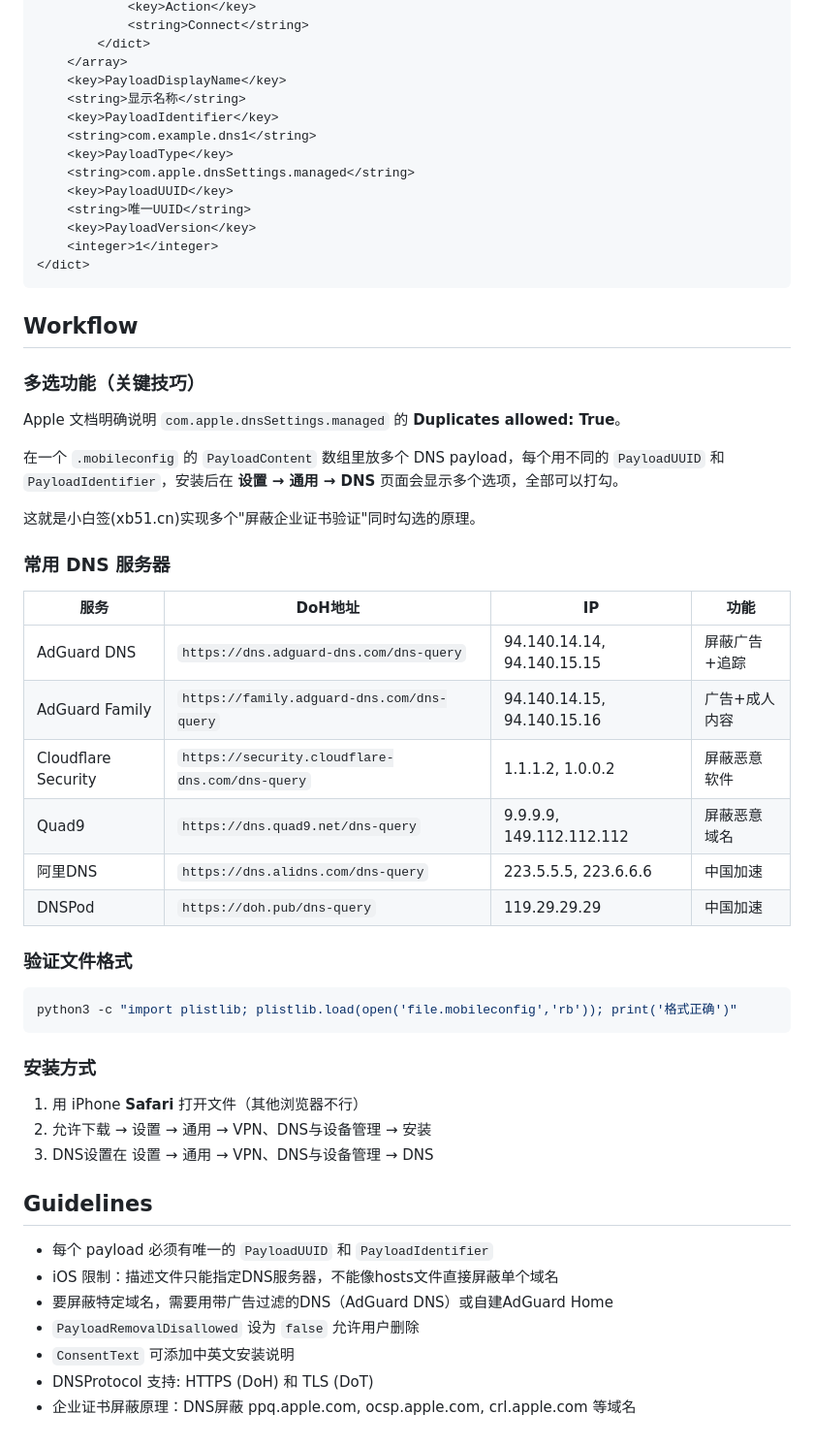
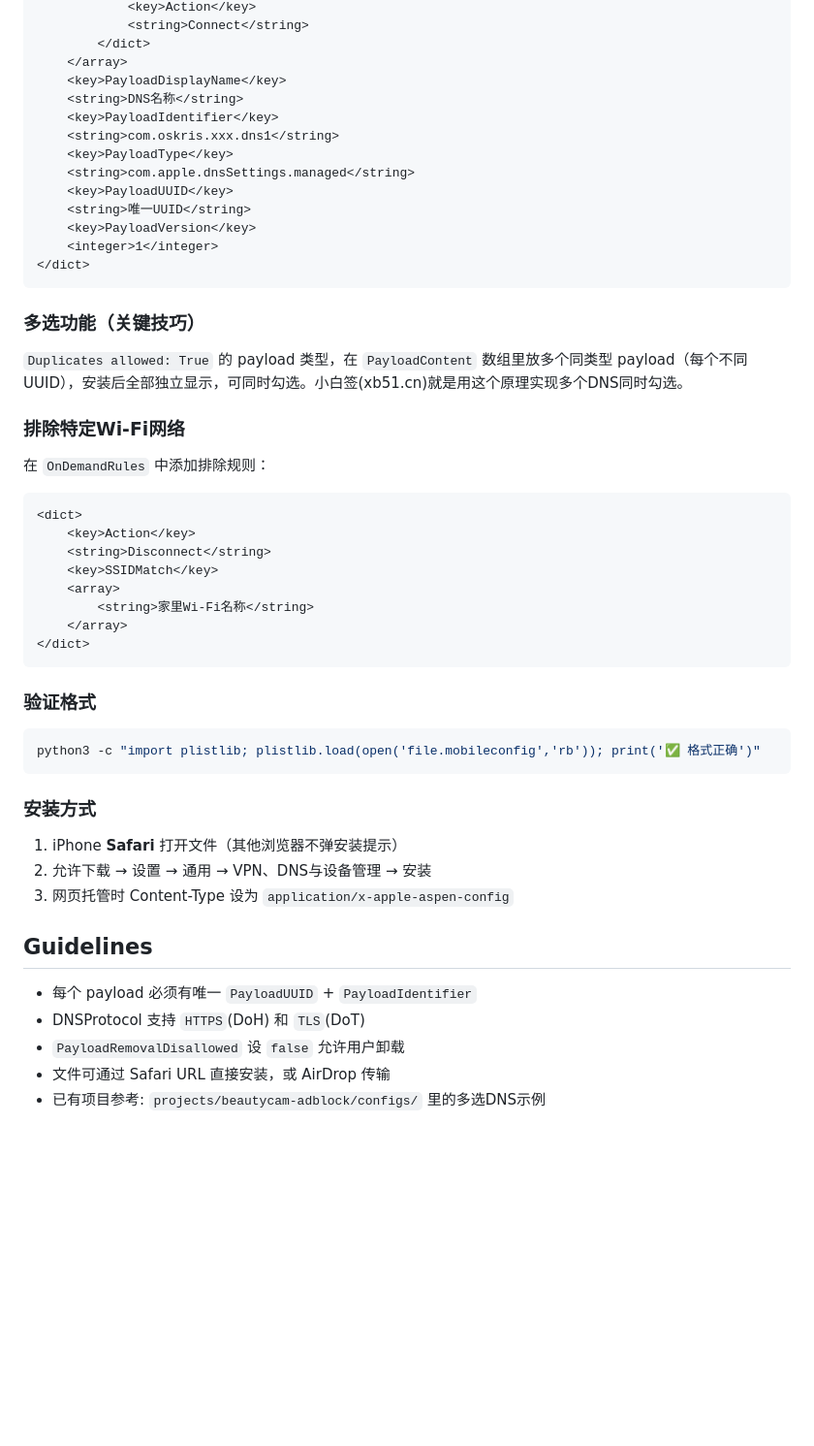
Before and after one commit to krisliong1/oskris, a Markdown page: skills/ios-mobileconfig/SKILL.md, the part around one of its changes. Shown at 97% size. Rendered like a GitHub page; blank space fills up the shorter version.

Commit message:
拆分为2个Skill: ios-mobileconfig(通用描述文件制作) + dns-adblock(广告域名收集+规则格式)

````diff
--- a/skills/ios-mobileconfig/SKILL.md
+++ b/skills/ios-mobileconfig/SKILL.md
@@ -59,9 +83,9 @@ description: 制作iOS配置描述文件(.mobileconfig),包括DNS设置、广告
         </dict>
     </array>
     <key>PayloadDisplayName</key>
-    <string>显示名称</string>
+    <string>DNS名称</string>
     <key>PayloadIdentifier</key>
-    <string>com.example.dns1</string>
+    <string>com.oskris.xxx.dns1</string>
     <key>PayloadType</key>
     <string>com.apple.dnsSettings.managed</string>
     <key>PayloadUUID</key>
@@ -71,45 +95,41 @@ description: 制作iOS配置描述文件(.mobileconfig),包括DNS设置、广告
 </dict>
 ```
 
-## Workflow
-
 ### 多选功能（关键技巧）
 
-Apple 文档明确说明 `com.apple.dnsSettings.managed` 的 **Duplicates allowed: True**。
+`Duplicates allowed: True` 的 payload 类型，在 `PayloadContent` 数组里放多个同类型 payload（每个不同UUID），安装后全部独立显示，可同时勾选。小白签(xb51.cn)就是用这个原理实现多个DNS同时勾选。
 
-在一个 `.mobileconfig` 的 `PayloadContent` 数组里放多个 DNS payload，每个用不同的 `PayloadUUID` 和 `PayloadIdentifier`，安装后在 **设置 → 通用 → DNS** 页面会显示多个选项，全部可以打勾。
+### 排除特定Wi-Fi网络
 
-这就是小白签(xb51.cn)实现多个"屏蔽企业证书验证"同时勾选的原理。
+在 `OnDemandRules` 中添加排除规则：
 
-### 常用 DNS 服务器
+```xml
+<dict>
+    <key>Action</key>
+    <string>Disconnect</string>
+    <key>SSIDMatch</key>
+    <array>
+        <string>家里Wi-Fi名称</string>
+    </array>
+</dict>
+```
 
-| 服务 | DoH地址 | IP | 功能 |
-|------|---------|-----|------|
-| AdGuard DNS | `https://dns.adguard-dns.com/dns-query` | 94.140.14.14, 94.140.15.15 | 屏蔽广告+追踪 |
-| AdGuard Family | `https://family.adguard-dns.com/dns-query` | 94.140.14.15, 94.140.15.16 | 广告+成人内容 |
-| Cloudflare Security | `https://security.cloudflare-dns.com/dns-query` | 1.1.1.2, 1.0.0.2 | 屏蔽恶意软件 |
-| Quad9 | `https://dns.quad9.net/dns-query` | 9.9.9.9, 149.112.112.112 | 屏蔽恶意域名 |
-| 阿里DNS | `https://dns.alidns.com/dns-query` | 223.5.5.5, 223.6.6.6 | 中国加速 |
-| DNSPod | `https://doh.pub/dns-query` | 119.29.29.29 | 中国加速 |
-
-### 验证文件格式
+### 验证格式
 
 ```python
-python3 -c "import plistlib; plistlib.load(open('file.mobileconfig','rb')); print('格式正确')"
+python3 -c "import plistlib; plistlib.load(open('file.mobileconfig','rb')); print('✅ 格式正确')"
 ```
 
 ### 安装方式
 
-1. 用 iPhone **Safari** 打开文件（其他浏览器不行）
+1. iPhone **Safari** 打开文件（其他浏览器不弹安装提示）
 2. 允许下载 → 设置 → 通用 → VPN、DNS与设备管理 → 安装
-3. DNS设置在 设置 → 通用 → VPN、DNS与设备管理 → DNS
+3. 网页托管时 Content-Type 设为 `application/x-apple-aspen-config`
 
 ## Guidelines
 
-- 每个 payload 必须有唯一的 `PayloadUUID` 和 `PayloadIdentifier`
-- iOS 限制：描述文件只能指定DNS服务器，不能像hosts文件直接屏蔽单个域名
-- 要屏蔽特定域名，需要用带广告过滤的DNS（AdGuard DNS）或自建AdGuard Home
-- `PayloadRemovalDisallowed` 设为 `false` 允许用户删除
-- `ConsentText` 可添加中英文安装说明
-- DNSProtocol 支持: HTTPS (DoH) 和 TLS (DoT)
-- 企业证书屏蔽原理：DNS屏蔽 ppq.apple.com, ocsp.apple.com, crl.apple.com 等域名
+- 每个 payload 必须有唯一 `PayloadUUID` + `PayloadIdentifier`
+- DNSProtocol 支持 `HTTPS`(DoH) 和 `TLS`(DoT)
+- `PayloadRemovalDisallowed` 设 `false` 允许用户卸载
+- 文件可通过 Safari URL 直接安装，或 AirDrop 传输
+- 已有项目参考: `projects/beautycam-adblock/configs/` 里的多选DNS示例
````
Also changed, not shown: other parts of skills/ios-mobileconfig/SKILL.md (+34 -10 lines), skills/dns-adblock/SKILL.md (added, +141 -0 lines).
